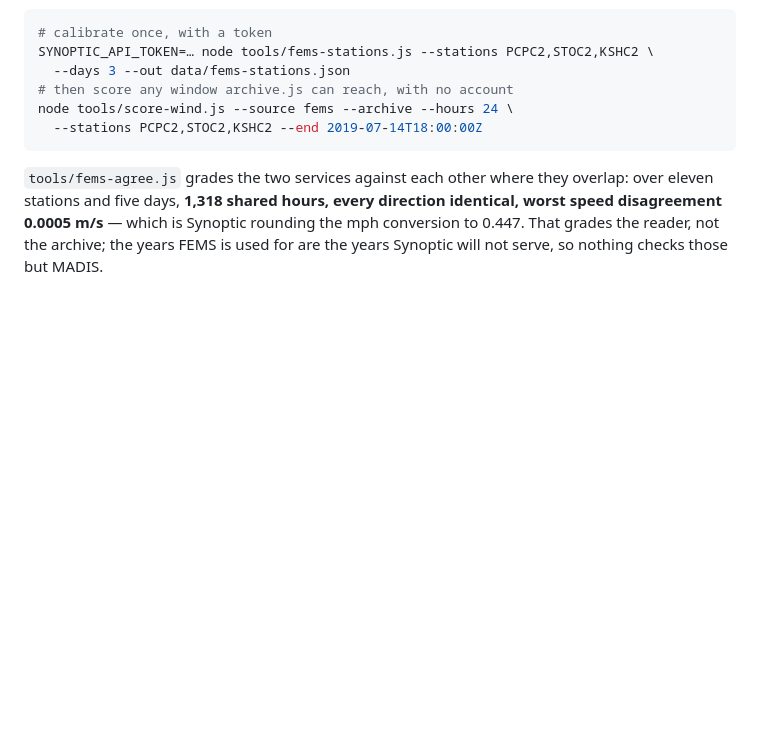
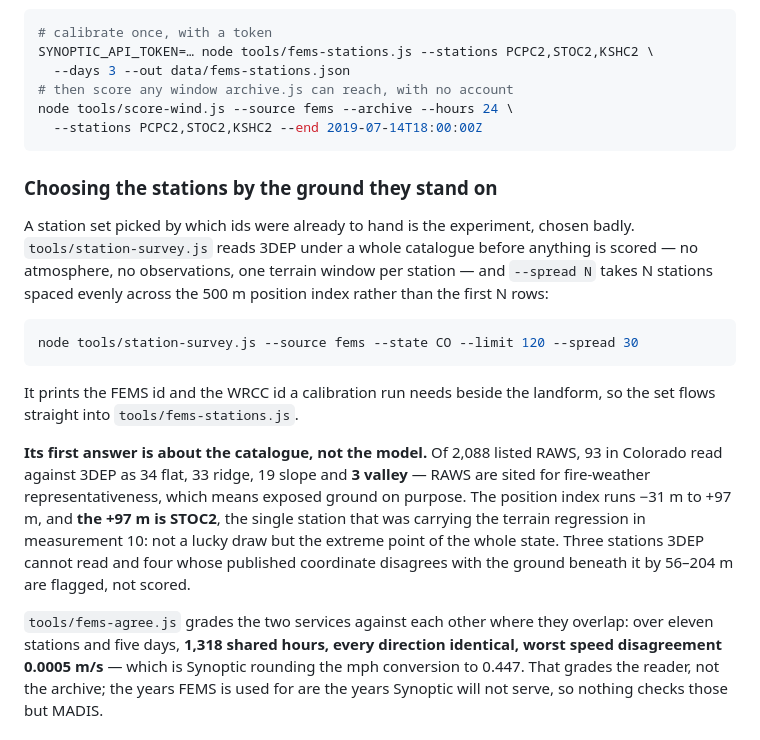
Before and after one commit to ballisticvector/windsolver, a Markdown page: README.md, the part around the change. Drawn GitHub-style; blank space fills up the shorter version.

Commit message:
docs(stations): say what the catalogue survey found before anything is scored
Co-Authored-By: Devin AI <158243242+devin-ai-integration[bot]@users.noreply.github.com>

````diff
--- a/README.md
+++ b/README.md
@@ -1348,6 +1348,28 @@ node tools/score-wind.js --source fems --archive --hours 24 \
   --stations PCPC2,STOC2,KSHC2 --end 2019-07-14T18:00:00Z
 ```
 
+### Choosing the stations by the ground they stand on
+
+A station set picked by which ids were already to hand is the experiment, chosen badly.
+`tools/station-survey.js` reads 3DEP under a whole catalogue before anything is scored —
+no atmosphere, no observations, one terrain window per station — and `--spread N` takes N
+stations spaced evenly across the 500 m position index rather than the first N rows:
+
+```bash
+node tools/station-survey.js --source fems --state CO --limit 120 --spread 30
+```
+
+It prints the FEMS id and the WRCC id a calibration run needs beside the landform, so the
+set flows straight into `tools/fems-stations.js`.
+
+**Its first answer is about the catalogue, not the model.** Of 2,088 listed RAWS, 93 in
+Colorado read against 3DEP as 34 flat, 33 ridge, 19 slope and **3 valley** — RAWS are
+sited for fire-weather representativeness, which means exposed ground on purpose. The
+position index runs −31 m to +97 m, and **the +97 m is STOC2**, the single station that
+was carrying the terrain regression in measurement 10: not a lucky draw but the extreme
+point of the whole state. Three stations 3DEP cannot read and four whose published
+coordinate disagrees with the ground beneath it by 56–204 m are flagged, not scored.
+
 `tools/fems-agree.js` grades the two services against each other where they overlap: over
 eleven stations and five days, **1,318 shared hours, every direction identical, worst
 speed disagreement 0.0005 m/s** — which is Synoptic rounding the mph conversion to 0.447.
````
Also changed, not shown: AGENTS.md (+17 -8 lines), CLAUDE.md (+17 -8 lines).
